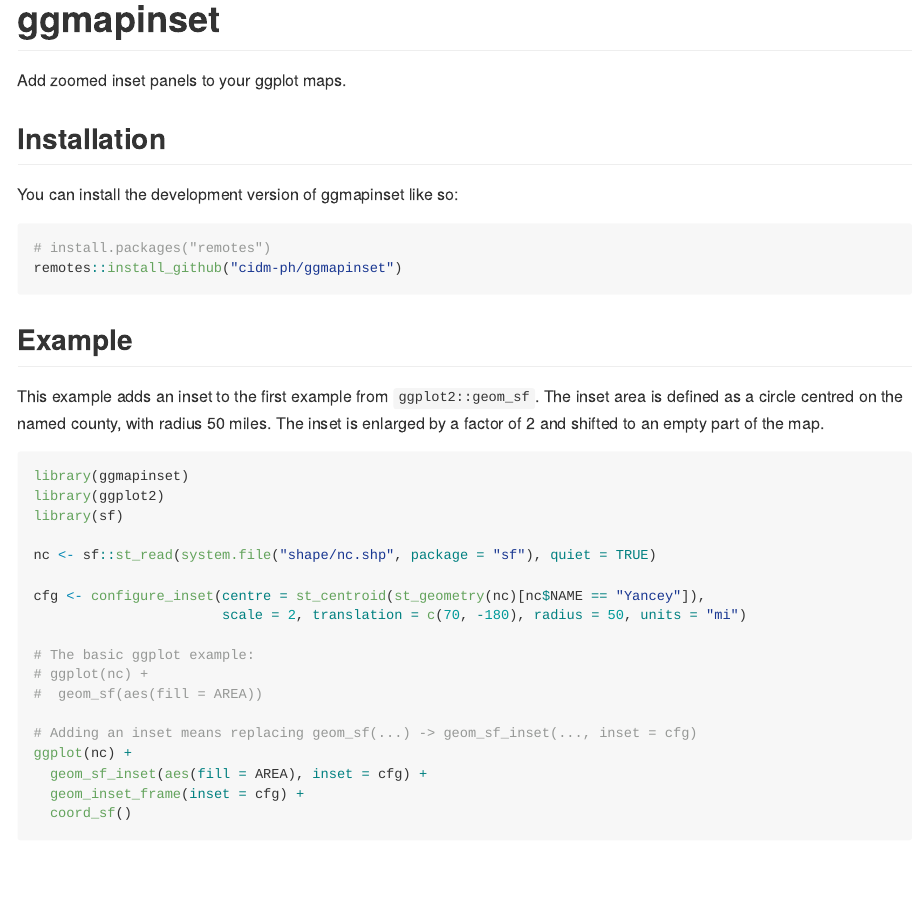
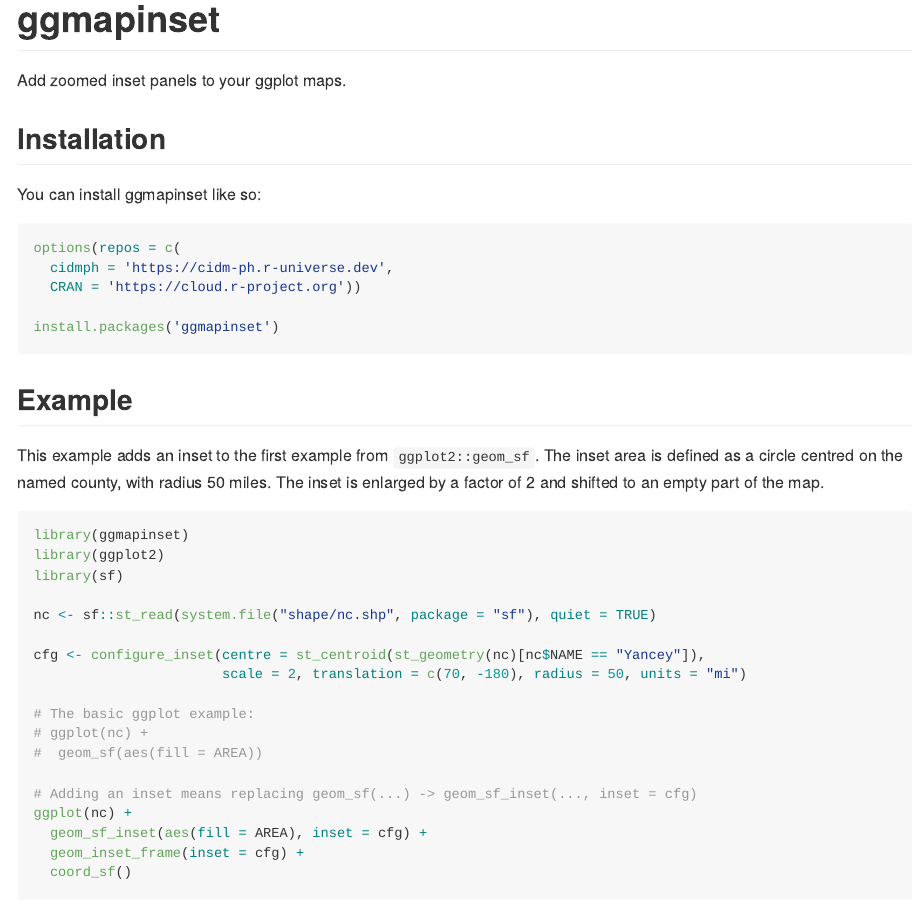
Before and after one commit to cidm-ph/ggmapinset, an R Markdown document (README.Rmd): the page in a window 1100 px wide, from its top. The pictures show the output file README.md that the author committed with the source, drawn offline in the style of GitHub; badge pictures from the web are left out.

Commit message:
Link to r-universe

````diff
--- a/README.Rmd
+++ b/README.Rmd
@@ -24,11 +24,14 @@ Add zoomed inset panels to your ggplot maps.
 
 ## Installation
 
-You can install the development version of ggmapinset like so:
+You can install ggmapinset like so:
 
 ``` r
-# install.packages("remotes")
-remotes::install_github("cidm-ph/ggmapinset")
+options(repos = c(
+  cidmph = 'https://cidm-ph.r-universe.dev',
+  CRAN = 'https://cloud.r-project.org'))
+
+install.packages('ggmapinset')
 ```
 
 ## Example
````
Also changed, not shown: README.md, README.Rmd (2 more changed lines).
